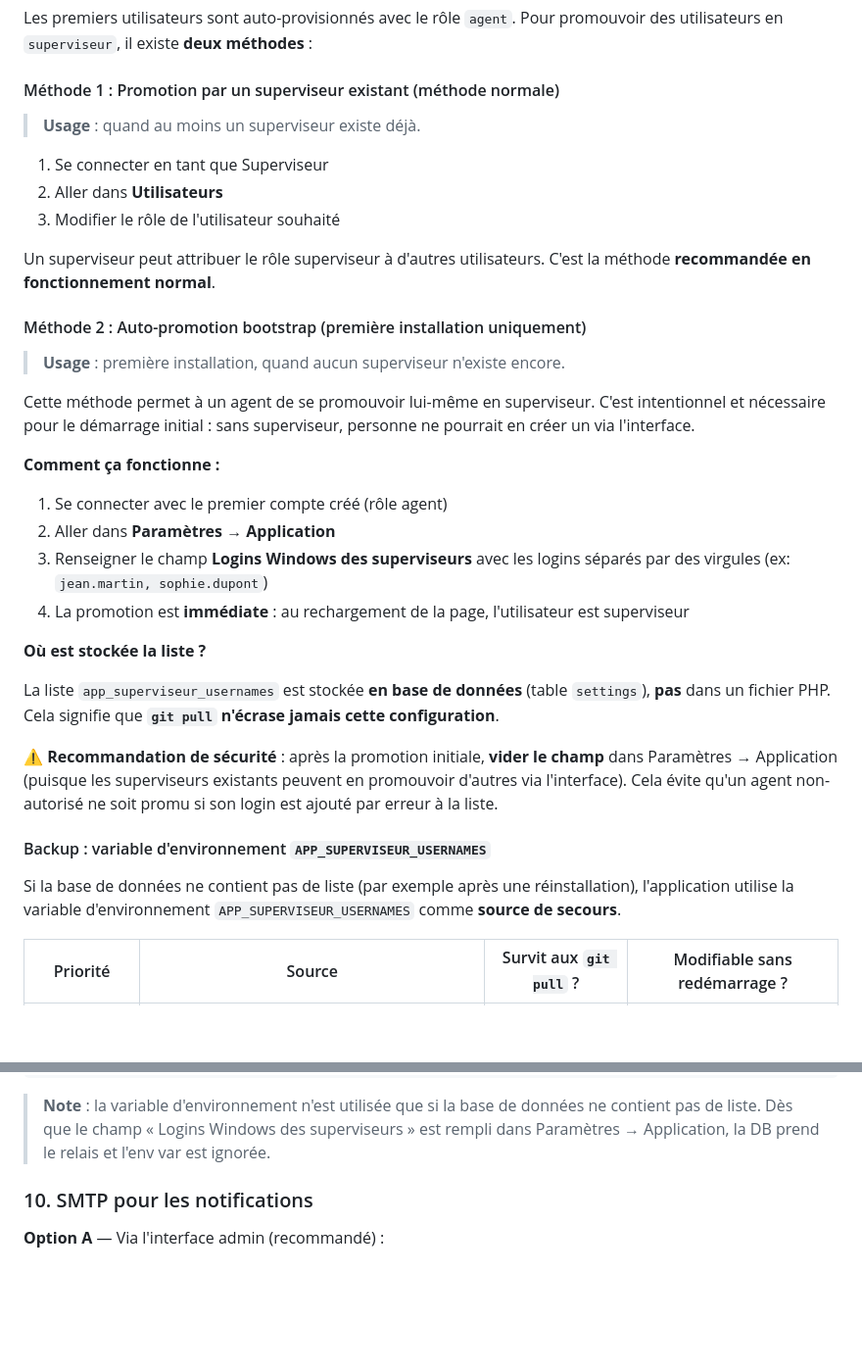
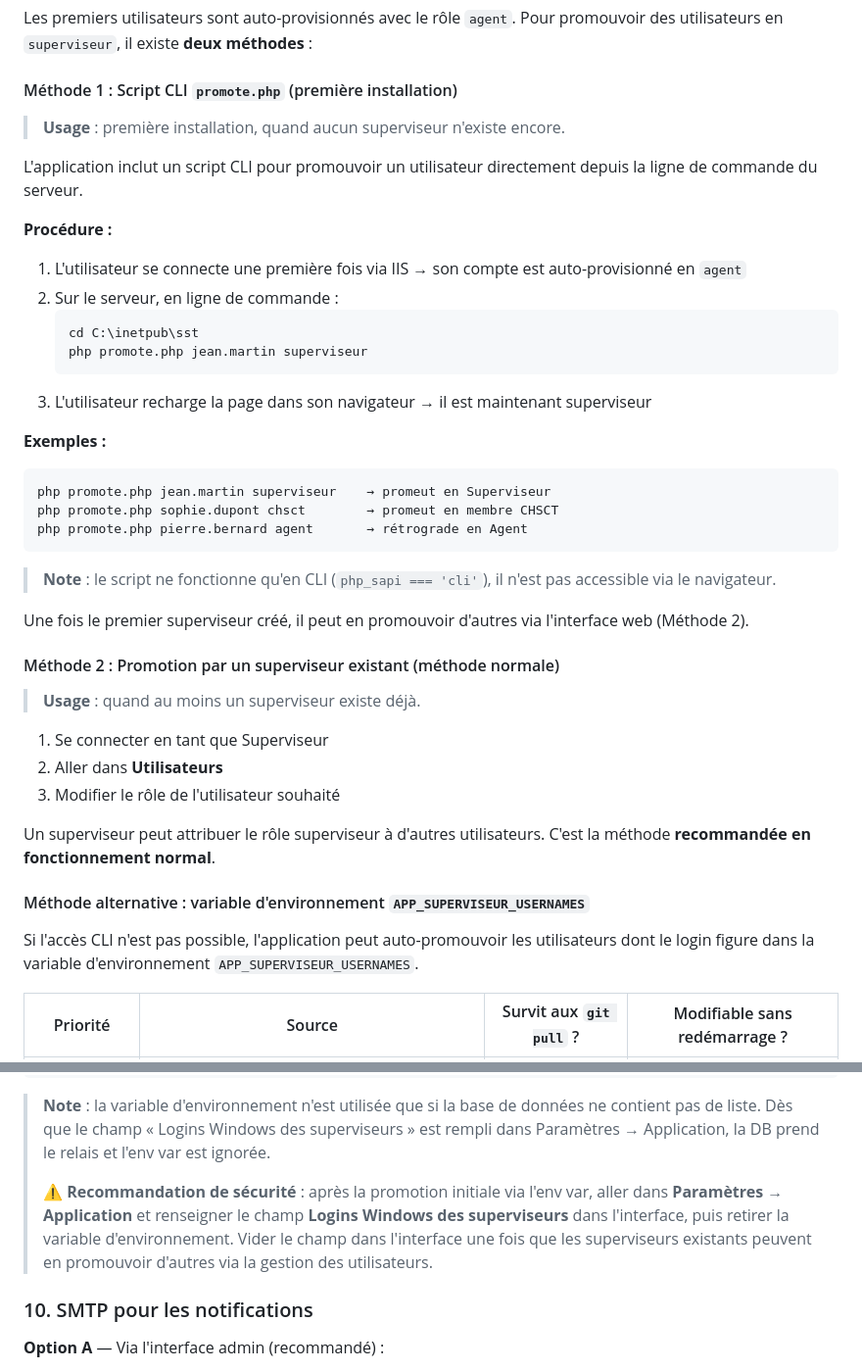
Before and after one commit to olivier-noblanc/sst, a Markdown page: DEPLOY.md, 2 parts joined by grey strips. Shown at 98% size. GitHub-like rendering; blank space fills up the shorter version.

Commit message:
fix: DEPLOY.md — méthode bootstrap superviseur via promote.php (l'agent n'a pas accès aux Paramètres)

````diff
--- a/DEPLOY.md
+++ b/DEPLOY.md
@@ -192,7 +192,34 @@ Les paramètres SMTP et organisation sont configurables via l'interface admin :
 Les premiers utilisateurs sont auto-provisionnés avec le rôle `agent`.
 Pour promouvoir des utilisateurs en `superviseur`, il existe **deux méthodes** :
 
-#### Méthode 1 : Promotion par un superviseur existant (méthode normale)
+#### Méthode 1 : Script CLI `promote.php` (première installation)
+
+> **Usage** : première installation, quand aucun superviseur n'existe encore.
+
+L'application inclut un script CLI pour promouvoir un utilisateur directement depuis la ligne de commande du serveur.
+
+**Procédure :**
+
+1. L'utilisateur se connecte une première fois via IIS → son compte est auto-provisionné en `agent`
+2. Sur le serveur, en ligne de commande :
+   ```cmd
+   cd C:\inetpub\sst
+   php promote.php jean.martin superviseur
+   ```
+3. L'utilisateur recharge la page dans son navigateur → il est maintenant superviseur
+
+**Exemples :**
+```cmd
+php promote.php jean.martin superviseur    → promeut en Superviseur
+php promote.php sophie.dupont chsct        → promeut en membre CHSCT
+php promote.php pierre.bernard agent       → rétrograde en Agent
+```
+
+> **Note** : le script ne fonctionne qu'en CLI (`php_sapi === 'cli'`), il n'est pas accessible via le navigateur.
+
+Une fois le premier superviseur créé, il peut en promouvoir d'autres via l'interface web (Méthode 2).
+
+#### Méthode 2 : Promotion par un superviseur existant (méthode normale)
 
 > **Usage** : quand au moins un superviseur existe déjà.
 
@@ -202,31 +229,9 @@ Pour promouvoir des utilisateurs en `superviseur`, il existe **deux méthodes**
 
 Un superviseur peut attribuer le rôle superviseur à d'autres utilisateurs. C'est la méthode **recommandée en fonctionnement normal**.
 
-#### Méthode 2 : Auto-promotion bootstrap (première installation uniquement)
+#### Méthode alternative : variable d'environnement `APP_SUPERVISEUR_USERNAMES`
 
-> **Usage** : première installation, quand aucun superviseur n'existe encore.
-
-Cette méthode permet à un agent de se promouvoir lui-même en superviseur. C'est intentionnel et nécessaire pour le démarrage initial : sans superviseur, personne ne pourrait en créer un via l'interface.
-
-**Comment ça fonctionne :**
-
-1. Se connecter avec le premier compte créé (rôle agent)
-2. Aller dans **Paramètres → Application**
-3. Renseigner le champ **Logins Windows des superviseurs** avec les logins séparés par des virgules (ex: `jean.martin, sophie.dupont`)
-4. La promotion est **immédiate** : au rechargement de la page, l'utilisateur est superviseur
-
-**Où est stockée la liste ?**
-
-La liste `app_superviseur_usernames` est stockée **en base de données** (table `settings`), **pas** dans un fichier PHP.
-Cela signifie que **`git pull` n'écrase jamais cette configuration**.
-
-**⚠️ Recommandation de sécurité** : après la promotion initiale, **vider le champ** dans Paramètres → Application
-(puisque les superviseurs existants peuvent en promouvoir d'autres via l'interface). Cela évite qu'un agent
-non-autorisé ne soit promu si son login est ajouté par erreur à la liste.
-
-#### Backup : variable d'environnement `APP_SUPERVISEUR_USERNAMES`
-
-Si la base de données ne contient pas de liste (par exemple après une réinstallation), l'application utilise la variable d'environnement `APP_SUPERVISEUR_USERNAMES` comme **source de secours**.
+Si l'accès CLI n'est pas possible, l'application peut auto-promouvoir les utilisateurs dont le login figure dans la variable d'environnement `APP_SUPERVISEUR_USERNAMES`.
 
 | Priorité | Source | Survit aux `git pull` ? | Modifiable sans redémarrage ? |
 |----------|--------|--------------------------|-------------------------------|
@@ -273,6 +278,8 @@ environment:
 ```
 
 > **Note** : la variable d'environnement n'est utilisée que si la base de données ne contient pas de liste. Dès que le champ « Logins Windows des superviseurs » est rempli dans Paramètres → Application, la DB prend le relais et l'env var est ignorée.
+>
+> **⚠️ Recommandation de sécurité** : après la promotion initiale via l'env var, aller dans **Paramètres → Application** et renseigner le champ **Logins Windows des superviseurs** dans l'interface, puis retirer la variable d'environnement. Vider le champ dans l'interface une fois que les superviseurs existants peuvent en promouvoir d'autres via la gestion des utilisateurs.
 
 ### 10. SMTP pour les notifications
 
````
